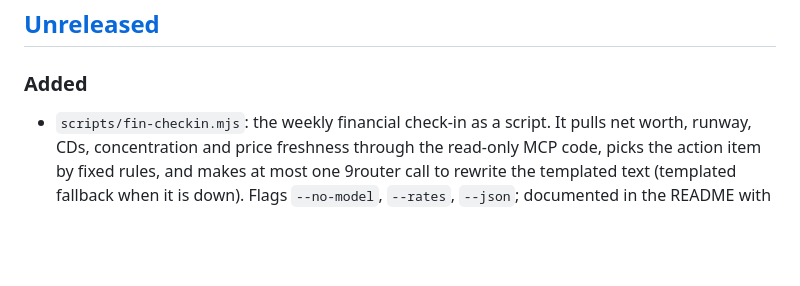
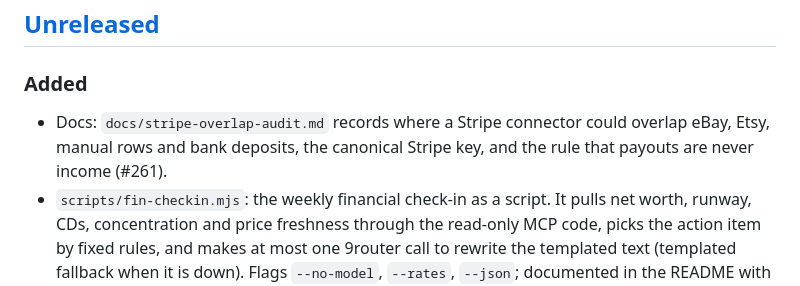
Before and after one commit to nitsuah/fire, a Markdown page: docs/CHANGELOG.md, the part around the change. Drawn GitHub-style; blank space fills up the shorter version.

Commit message:
fix(docs): add Stripe overlap audit and changelog entry
Fixes #261

Co-Authored-By: 9router imp <noreply@anthropic.com>

```diff
--- a/docs/CHANGELOG.md
+++ b/docs/CHANGELOG.md
@@ -11,6 +11,7 @@ and this project adheres to [Semantic Versioning](https://semver.org/spec/v2.0.0
 
 ### Added
 
+- Docs: `docs/stripe-overlap-audit.md` records where a Stripe connector could overlap eBay, Etsy, manual rows and bank deposits, the canonical Stripe key, and the rule that payouts are never income (#261).
 - `scripts/fin-checkin.mjs`: the weekly financial check-in as a script. It pulls net worth, runway, CDs, concentration and price freshness through the read-only MCP code, picks the action item by fixed rules, and makes at most one 9router call to rewrite the templated text (templated fallback when it is down). Flags `--no-model`, `--rates`, `--json`; documented in the README with a Task Scheduler example.
 - Insights: a Precious Metals Share tile appears when metals are over 10% of net worth (#222).
 - `docs/integration-status-matrix.md` records, for every connector and both deploy modes, where the credential lives, which endpoint answers "connected", how the five states (not configured / not connected / never synced / sync failed / re-link) are expressed, and which test pins each row. It also lists the known gaps — eBay reports no `configured` state in either mode and has no hosted status endpoint, and Etsy/eBay record no last-sync outcome — so those get follow-ups instead of staying implicit (#295).
```
Also changed, not shown: docs/stripe-overlap-audit.md (added, +39 -0 lines).
